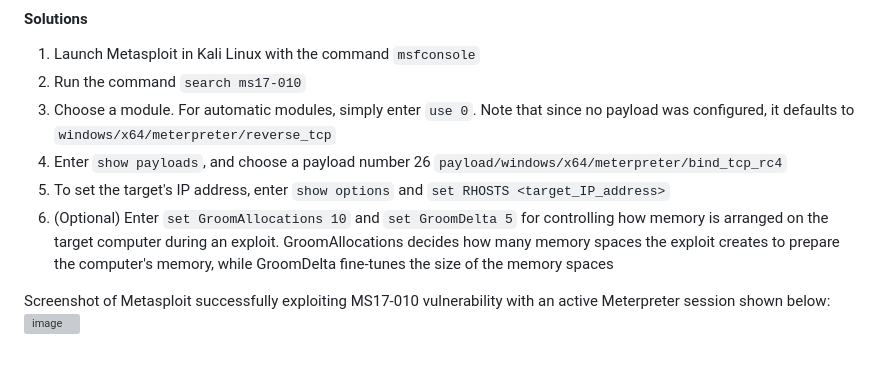
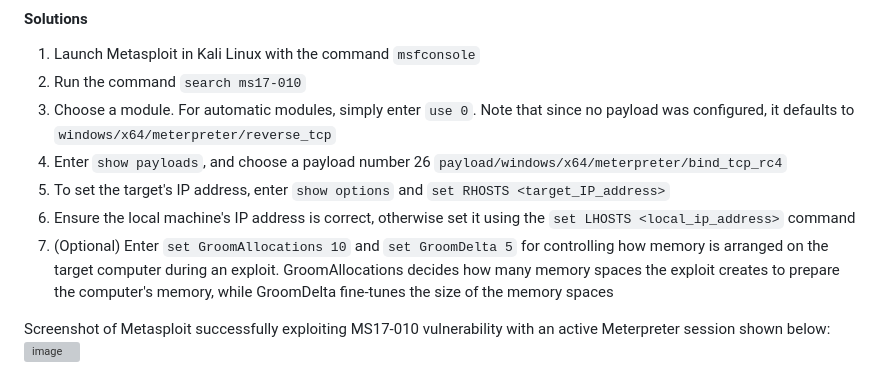
Before and after one commit to aaronamran/MCSI-Remote-Cybersecurity-Internship, a Markdown page: Security Tools/metasploit.md, the part around the change. Rendered like a GitHub page; grey boxes are pictures that could not be loaded.

```diff
--- a/Security Tools/metasploit.md
+++ b/Security Tools/metasploit.md
@@ -33,7 +33,8 @@ The EternalBlue exploit targets a vulnerability in the Server Message Block (SMB
 3. Choose a module. For automatic modules, simply enter `use 0`. Note that since no payload was configured, it defaults to `windows/x64/meterpreter/reverse_tcp`
 4. Enter `show payloads`, and choose a payload number 26 `payload/windows/x64/meterpreter/bind_tcp_rc4`
 5. To set the target's IP address, enter `show options` and `set RHOSTS <target_IP_address>`
-6. (Optional) Enter `set GroomAllocations 10` and `set GroomDelta 5` for controlling how memory is arranged on the target computer during an exploit. GroomAllocations decides how many memory spaces the exploit creates to prepare the computer's memory, while GroomDelta fine-tunes the size of the memory spaces
+6. Ensure the local machine's IP address is correct, otherwise set it using the `set LHOSTS <local_ip_address>` command
+7. (Optional) Enter `set GroomAllocations 10` and `set GroomDelta 5` for controlling how memory is arranged on the target computer during an exploit. GroomAllocations decides how many memory spaces the exploit creates to prepare the computer's memory, while GroomDelta fine-tunes the size of the memory spaces
 
 Screenshot of Metasploit successfully exploiting MS17-010 vulnerability with an active Meterpreter session shown below: <br/>
 ![image](https://github.com/user-attachments/assets/6c8cfafb-7834-4b86-8c90-dbfe87114ffe)
```
